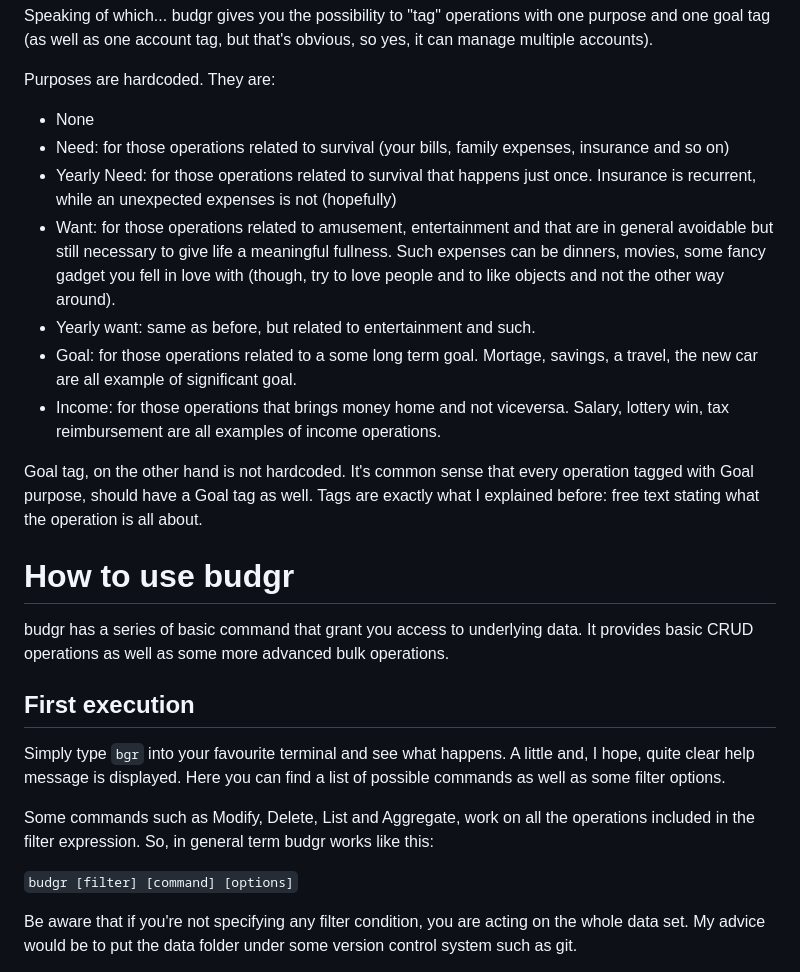
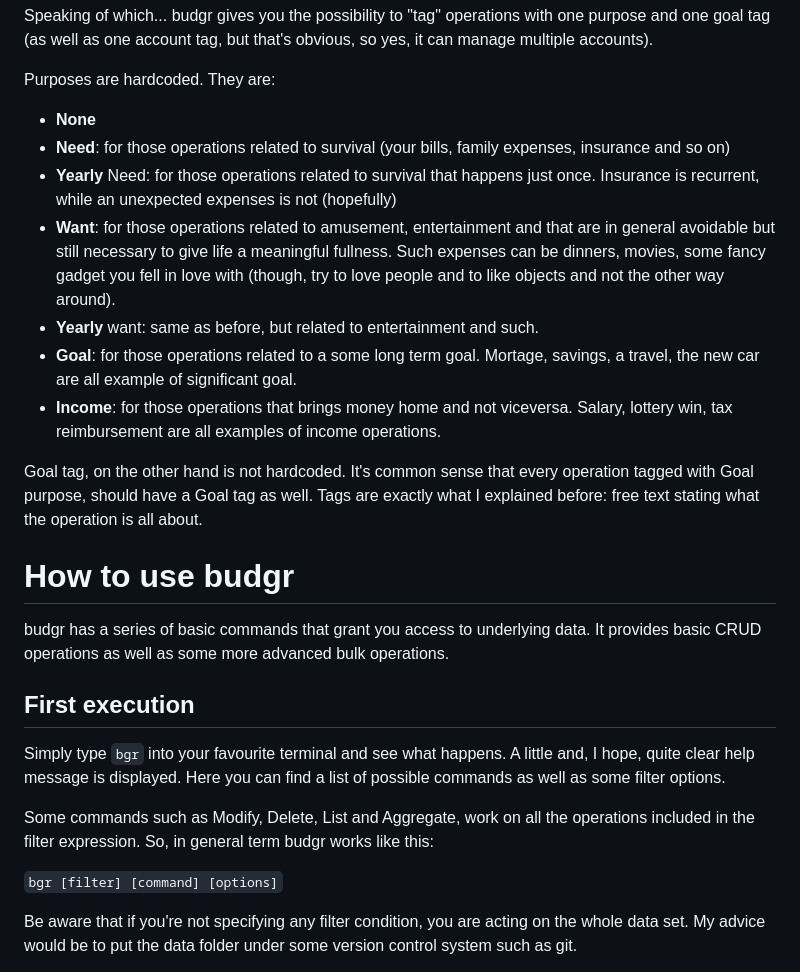
Before and after one commit to katekorsaro/budgr, a Markdown page: README.md, the part around one of its changes. Drawn GitHub-style.

Commit message:
emphasys and typos

```diff
--- a/README.md
+++ b/README.md
@@ -26,19 +26,19 @@ one purpose and one goal tag (as well as one account tag, but that's obvious, so
 yes, it can manage multiple accounts).
 
 Purposes are hardcoded. They are:
-- None
-- Need: for those operations related to survival (your bills, family expenses,
+- **None**
+- **Need**: for those operations related to survival (your bills, family expenses,
   insurance and so on)
-- Yearly Need: for those operations related to survival that happens just once.
+- **Yearly** Need: for those operations related to survival that happens just once.
   Insurance is recurrent, while an unexpected expenses is not (hopefully)
-- Want: for those operations related to amusement, entertainment and that are in
+- **Want**: for those operations related to amusement, entertainment and that are in
   general avoidable but still necessary to give life a meaningful fullness. Such
   expenses can be dinners, movies, some fancy gadget you fell in love with
   (though, try to love people and to like objects and not the other way around).
-- Yearly want: same as before, but related to entertainment and such.
-- Goal: for those operations related to a some long term goal. Mortage, savings,
+- **Yearly** want: same as before, but related to entertainment and such.
+- **Goal**: for those operations related to a some long term goal. Mortage, savings,
   a travel, the new car are all example of significant goal.
-- Income: for those operations that brings money home and not viceversa. Salary,
+- **Income**: for those operations that brings money home and not viceversa. Salary,
   lottery win, tax reimbursement are all examples of income operations.
 
 Goal tag, on the other hand is not hardcoded. It's common sense that every
@@ -48,7 +48,7 @@ about.
 
 # How to use budgr
 
-budgr has a series of basic command that grant you access to underlying data.
+budgr has a series of basic commands that grant you access to underlying data.
 It provides basic CRUD operations as well as some more advanced bulk operations.
 
 ## First execution
@@ -61,7 +61,7 @@ Some commands such as Modify, Delete, List and Aggregate, work on all the
 operations included in the filter expression. So, in general term budgr works
 like this:
 
-`budgr [filter] [command] [options]`
+`bgr [filter] [command] [options]`
 
 Be aware that if you're not specifying any filter condition, you are acting on
 the whole data set. My advice would be to put the data folder under some version
```
Also changed, not shown: other parts of README.md (+3 -3 lines).
